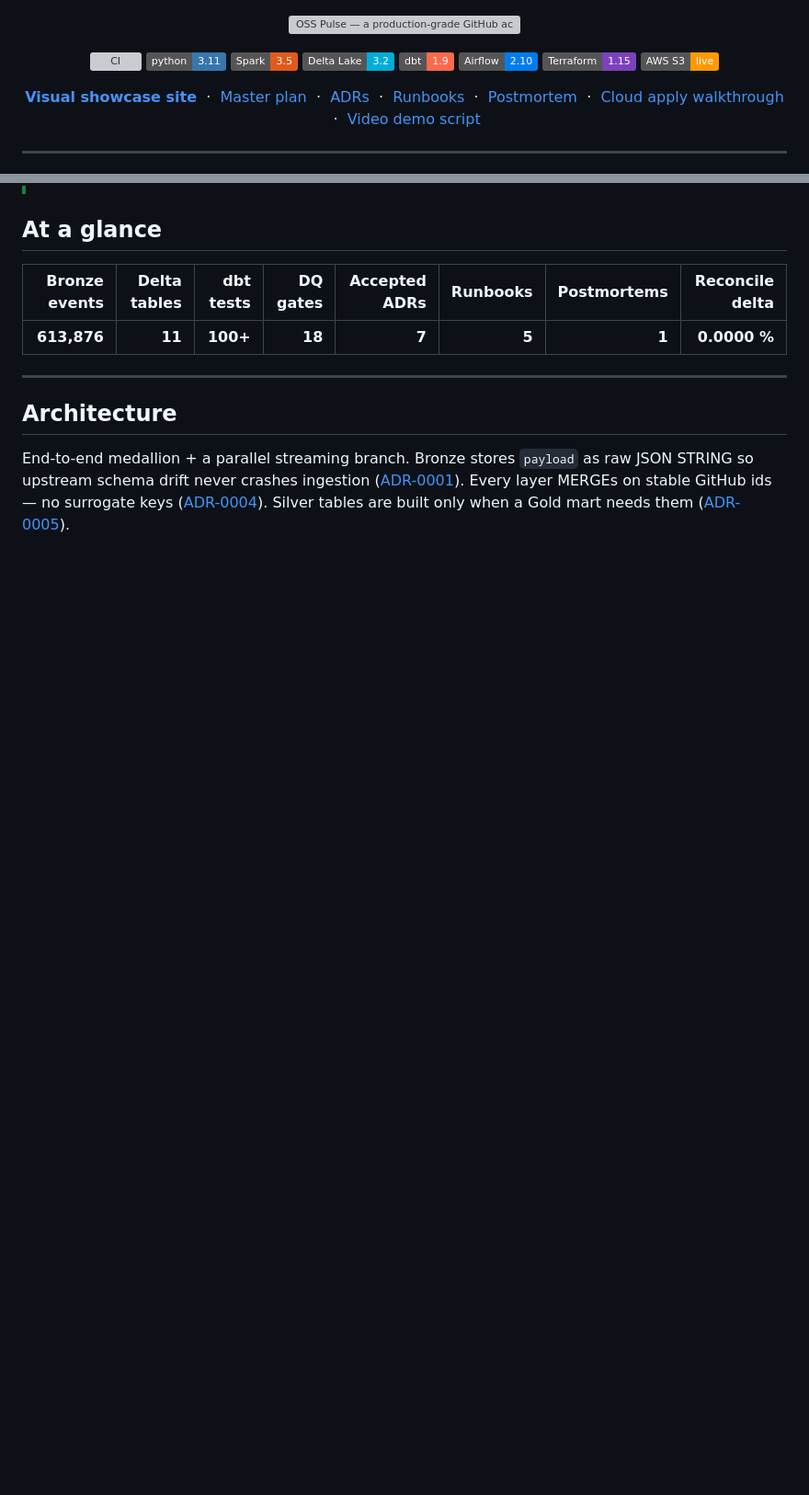
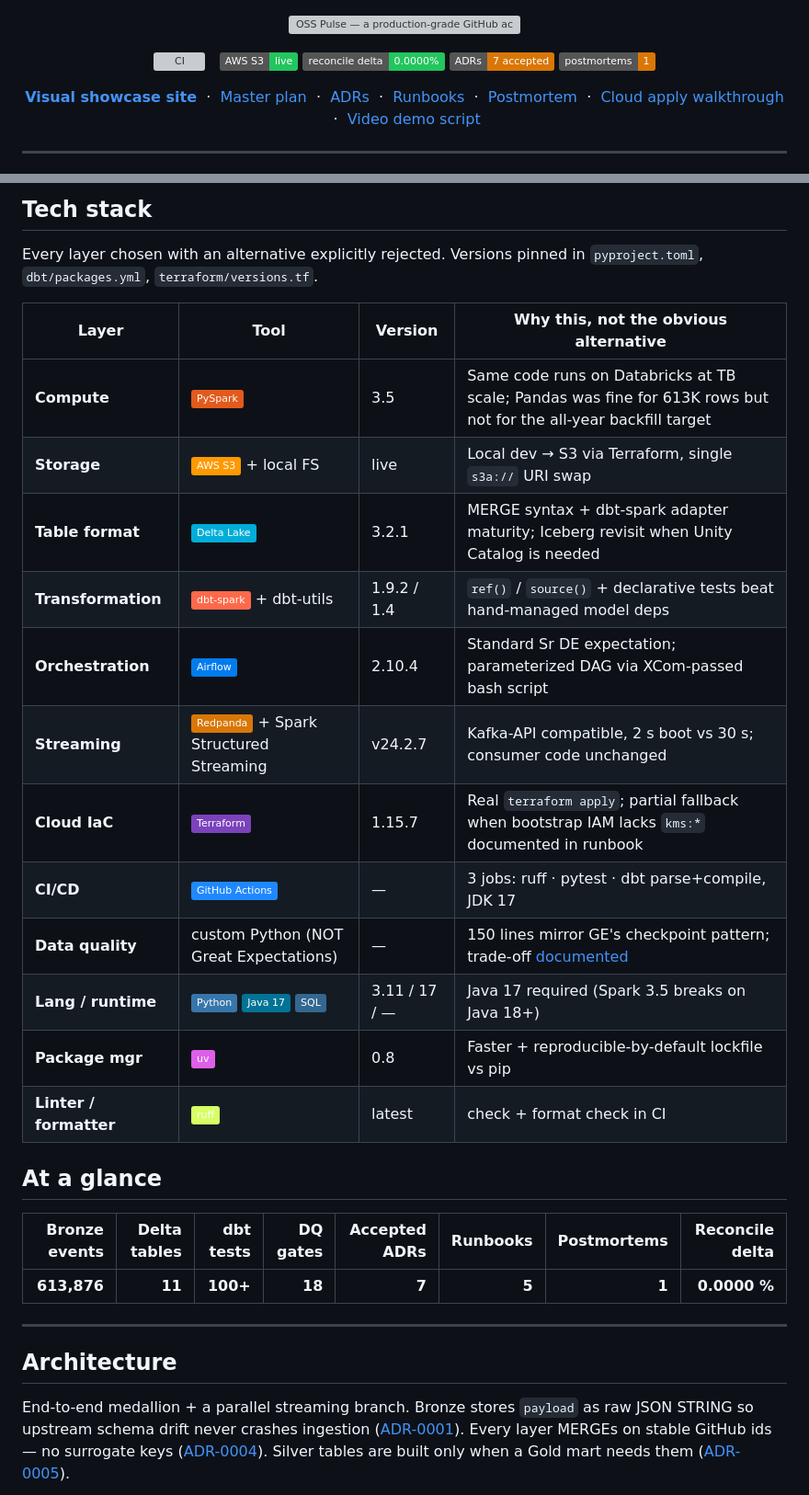
Before and after one commit to MistFall-Wang/oss-pulse, a Markdown page: README.md, 2 parts joined by grey strips. Shown at 92% size. Drawn GitHub-style; badges without logos; blank space fills up the shorter version; grey boxes are pictures that could not be loaded.

```diff
--- a/README.md
+++ b/README.md
@@ -4,13 +4,11 @@
 
 <p align="center">
   <a href="https://github.com/MistFall-Wang/oss-pulse/actions/workflows/ci.yml"><img src="https://github.com/MistFall-Wang/oss-pulse/actions/workflows/ci.yml/badge.svg" alt="CI"></a>
-  <img src="https://img.shields.io/badge/python-3.11-3776ab?logo=python&logoColor=white" alt="Python">
-  <img src="https://img.shields.io/badge/Spark-3.5-e25a1c?logo=apachespark&logoColor=white" alt="Spark">
-  <img src="https://img.shields.io/badge/Delta_Lake-3.2-00add8" alt="Delta Lake">
-  <img src="https://img.shields.io/badge/dbt-1.9-ff694b?logo=dbt&logoColor=white" alt="dbt">
-  <img src="https://img.shields.io/badge/Airflow-2.10-017cee?logo=apacheairflow&logoColor=white" alt="Airflow">
-  <img src="https://img.shields.io/badge/Terraform-1.15-7b42bc?logo=terraform&logoColor=white" alt="Terraform">
-  <img src="https://img.shields.io/badge/AWS%20S3-live-ff9900?logo=amazonaws&logoColor=white" alt="AWS S3 live">
+  &nbsp;
+  <img src="https://img.shields.io/badge/AWS%20S3-live-22c55e?logo=amazonaws&logoColor=white" alt="AWS S3 live">
+  <img src="https://img.shields.io/badge/reconcile%20delta-0.0000%25-22c55e" alt="reconcile delta 0">
+  <img src="https://img.shields.io/badge/ADRs-7%20accepted-d97706" alt="7 ADRs">
+  <img src="https://img.shields.io/badge/postmortems-1-d97706" alt="1 postmortem">
 </p>
 
 <p align="center">
@@ -48,3 +74,21 @@ cloud round-trip.
+## Tech stack
+
+Every layer chosen with an alternative explicitly rejected. Versions pinned in `pyproject.toml`, `dbt/packages.yml`, `terraform/versions.tf`.
+
+| Layer | Tool | Version | Why this, not the obvious alternative |
+|-------|------|---------|----------------------------------------|
+| **Compute** | ![Spark](https://img.shields.io/badge/-PySpark-e25a1c?logo=apachespark&logoColor=white) | 3.5 | Same code runs on Databricks at TB scale; Pandas was fine for 613K rows but not for the all-year backfill target |
+| **Storage** | ![S3](https://img.shields.io/badge/-AWS%20S3-ff9900?logo=amazonaws&logoColor=white) + local FS | live | Local dev → S3 via Terraform, single `s3a://` URI swap |
+| **Table format** | ![Delta](https://img.shields.io/badge/-Delta%20Lake-00add8) | 3.2.1 | MERGE syntax + dbt-spark adapter maturity; Iceberg revisit when Unity Catalog is needed |
+| **Transformation** | ![dbt](https://img.shields.io/badge/-dbt--spark-ff694b?logo=dbt&logoColor=white) + dbt-utils | 1.9.2 / 1.4 | `ref()` / `source()` + declarative tests beat hand-managed model deps |
+| **Orchestration** | ![Airflow](https://img.shields.io/badge/-Airflow-017cee?logo=apacheairflow&logoColor=white) | 2.10.4 | Standard Sr DE expectation; parameterized DAG via XCom-passed bash script |
+| **Streaming** | ![Redpanda](https://img.shields.io/badge/-Redpanda-d97706) + Spark Structured Streaming | v24.2.7 | Kafka-API compatible, 2 s boot vs 30 s; consumer code unchanged |
+| **Cloud IaC** | ![Terraform](https://img.shields.io/badge/-Terraform-7b42bc?logo=terraform&logoColor=white) | 1.15.7 | Real `terraform apply`; partial fallback when bootstrap IAM lacks `kms:*` documented in runbook |
+| **CI/CD** | ![GH Actions](https://img.shields.io/badge/-GitHub%20Actions-2088ff?logo=githubactions&logoColor=white) | — | 3 jobs: ruff · pytest · dbt parse+compile, JDK 17 |
+| **Data quality** | custom Python (NOT Great Expectations) | — | 150 lines mirror GE's checkpoint pattern; trade-off [documented](quality/checks.py) |
+| **Lang / runtime** | ![Python](https://img.shields.io/badge/-Python-3776ab?logo=python&logoColor=white) ![Java](https://img.shields.io/badge/-Java%2017-007396?logo=openjdk&logoColor=white) ![SQL](https://img.shields.io/badge/-SQL-336791) | 3.11 / 17 / — | Java 17 required (Spark 3.5 breaks on Java 18+) |
+| **Package mgr** | ![uv](https://img.shields.io/badge/-uv-de5fe9) | 0.8 | Faster + reproducible-by-default lockfile vs pip |
+| **Linter / formatter** | ![ruff](https://img.shields.io/badge/-ruff-d7ff64?logoColor=black) | latest | check + format check in CI |
 
 ## At a glance
 
```
Also changed, not shown: other parts of README.md (+28 -11 lines).
